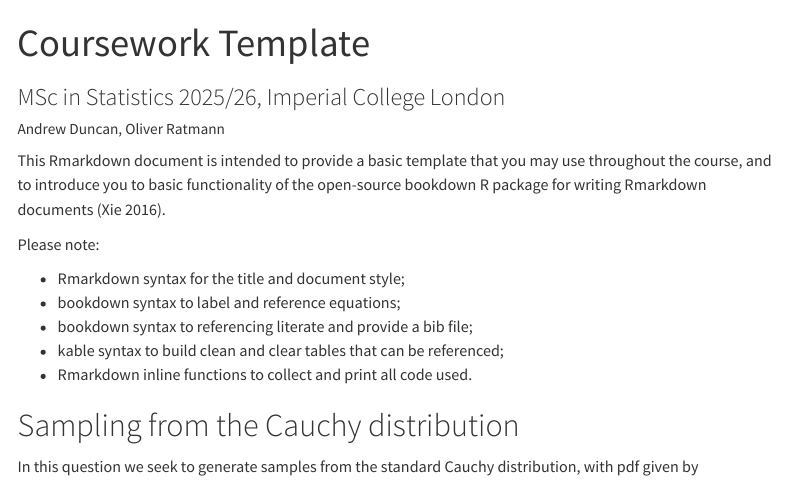
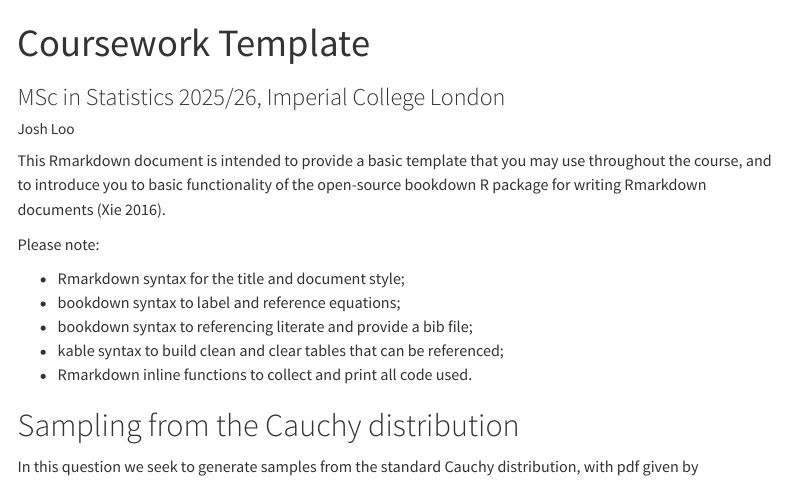
Before and after one commit to jjl125/template_coursework, a Quarto document (MSc_Statistics_coursework_quarto.qmd): the page in a window 1100 px wide, from its top. Rendered offline with R 4.5, knitr and Pandoc in place of Quarto, with nearby package versions; code that draws random numbers runs with fixed seeds of ours; menus at the side of the page are left out.

Commit message:
update author field

```diff
--- a/MSc_Statistics_coursework_quarto.qmd
+++ b/MSc_Statistics_coursework_quarto.qmd
@@ -1,7 +1,7 @@
 ---
 title: "Coursework Template"
 subtitle: 'MSc in Statistics 2025/26, Imperial College London'
-author: "Andrew Duncan, Oliver Ratmann"
+author: "Josh Loo"
 format:
   html:
     toc: true
```
